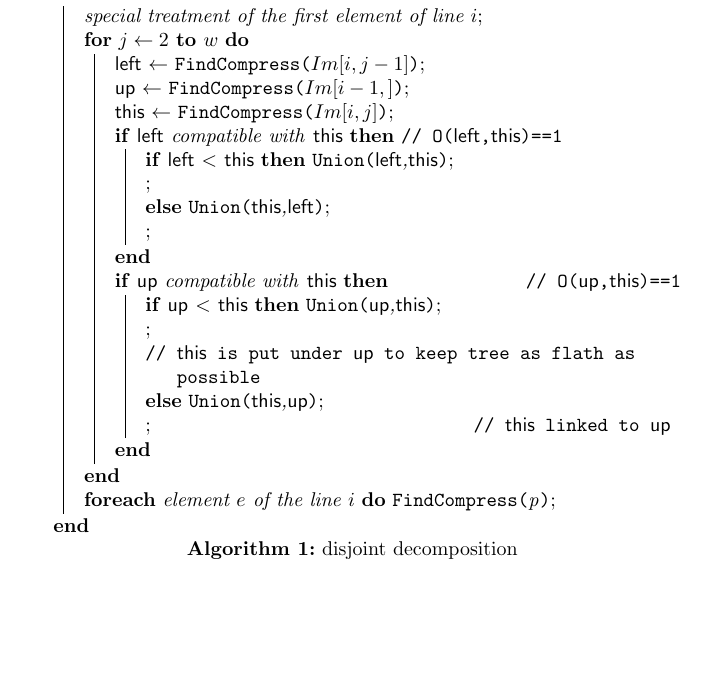
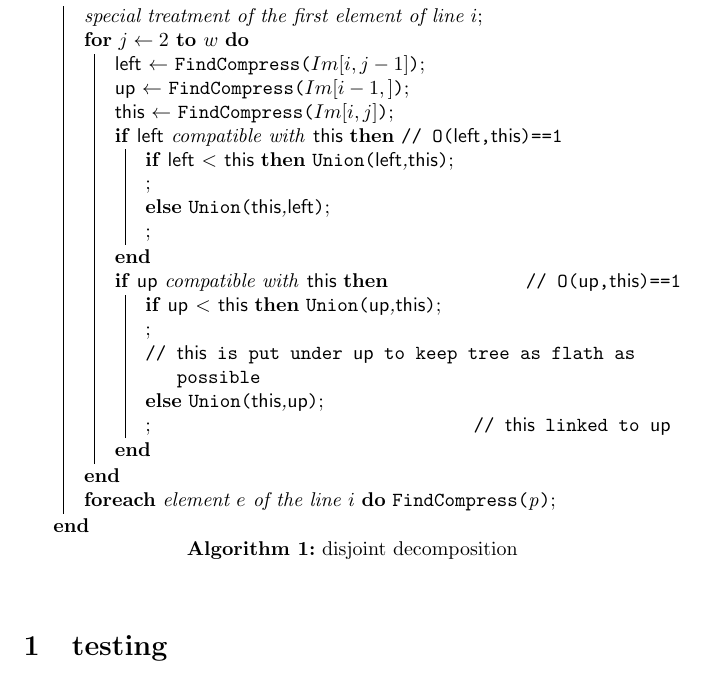
Before and after one commit to abhirajr/first-git, a LaTeX document (main.tex): part of the page, cut so that both start at the same text, the shorter picture padded with empty space. Compiled offline with pdfLaTeX.

Commit message:
from revathy

```diff
--- a/main.tex
+++ b/main.tex
@@ -38,5 +38,5 @@
 }
 \caption{disjoint decomposition}\label{algo_disjdecomp}
 \end{algorithm}
-
+\section{testing}
 \end{document}
```
Also changed, not shown: main.pdf, 3 other files.
